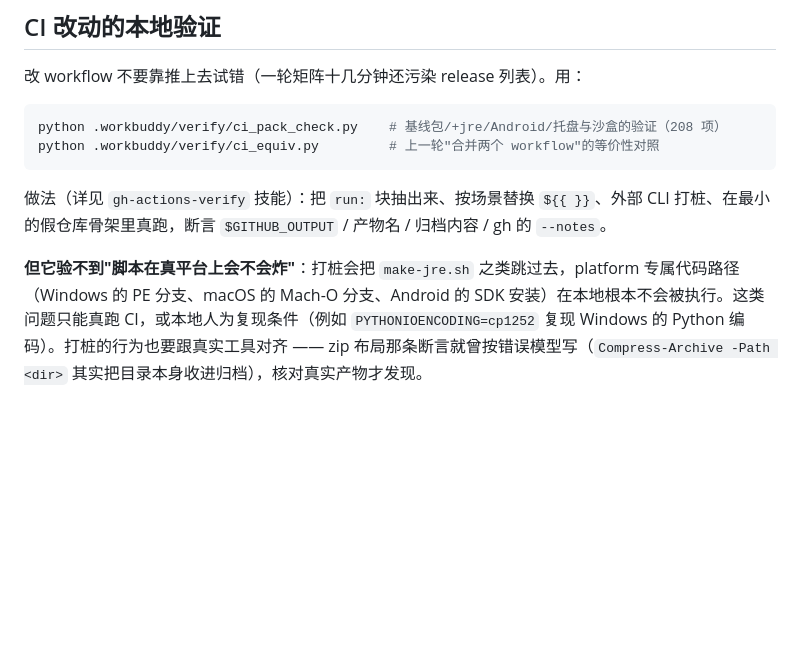
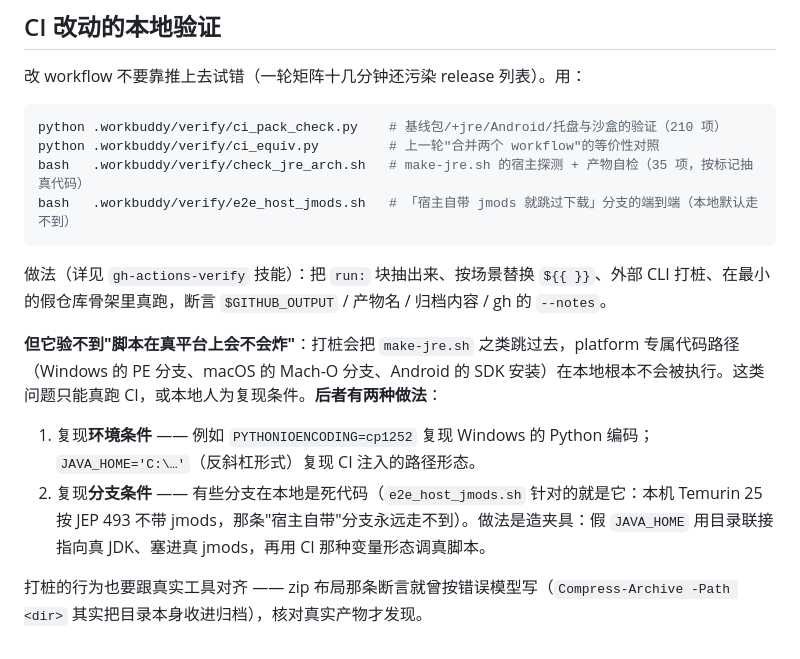
Before and after one commit to 576576/Suwayomi-next, a Markdown page: docs/release.md, the part around the change. Rendered like a GitHub page; blank space fills up the shorter version.

Commit message:
docs: 同步 release.md 的断言数与本地验证脚本清单
- ci_pack_check.py 208 → 210 项
- 补上 check_jre_arch.sh（35 项）与 e2e_host_jmods.sh
- 「本地验不到平台专属路径」那段的两种人工复现手段写清楚：复现**环境条件**
  （PYTHONIOENCODING=cp1252、反斜杠形式的 JAVA_HOME）与复现**分支条件**
  （造夹具让本地死代码分支活起来）

````diff
--- a/docs/release.md
+++ b/docs/release.md
@@ -123,10 +123,17 @@
 改 workflow 不要靠推上去试错（一轮矩阵十几分钟还污染 release 列表）。用：
 
 ```bash
-python .workbuddy/verify/ci_pack_check.py    # 基线包/+jre/Android/托盘与沙盒的验证（208 项）
+python .workbuddy/verify/ci_pack_check.py    # 基线包/+jre/Android/托盘与沙盒的验证（210 项）
 python .workbuddy/verify/ci_equiv.py         # 上一轮"合并两个 workflow"的等价性对照
+bash   .workbuddy/verify/check_jre_arch.sh   # make-jre.sh 的宿主探测 + 产物自检（35 项，按标记抽真代码）
+bash   .workbuddy/verify/e2e_host_jmods.sh   # 「宿主自带 jmods 就跳过下载」分支的端到端（本地默认走不到）
 ```
 
 做法（详见 `gh-actions-verify` 技能）：把 `run:` 块抽出来、按场景替换 `${{ }}`、外部 CLI 打桩、在最小的假仓库骨架里真跑，断言 `$GITHUB_OUTPUT` / 产物名 / 归档内容 / gh 的 `--notes`。
 
-**但它验不到"脚本在真平台上会不会炸"**：打桩会把 `make-jre.sh` 之类跳过去，platform 专属代码路径（Windows 的 PE 分支、macOS 的 Mach-O 分支、Android 的 SDK 安装）在本地根本不会被执行。这类问题只能真跑 CI，或本地人为复现条件（例如 `PYTHONIOENCODING=cp1252` 复现 Windows 的 Python 编码）。打桩的行为也要跟真实工具对齐 —— zip 布局那条断言就曾按错误模型写（`Compress-Archive -Path <dir>` 其实把目录本身收进归档），核对真实产物才发现。
+**但它验不到"脚本在真平台上会不会炸"**：打桩会把 `make-jre.sh` 之类跳过去，platform 专属代码路径（Windows 的 PE 分支、macOS 的 Mach-O 分支、Android 的 SDK 安装）在本地根本不会被执行。这类问题只能真跑 CI，或本地人为复现条件。**后者有两种做法**：
+
+1. 复现**环境条件** —— 例如 `PYTHONIOENCODING=cp1252` 复现 Windows 的 Python 编码；`JAVA_HOME='C:\…'`（反斜杠形式）复现 CI 注入的路径形态。
+2. 复现**分支条件** —— 有些分支在本地是死代码（`e2e_host_jmods.sh` 针对的就是它：本机 Temurin 25 按 JEP 493 不带 jmods，那条"宿主自带"分支永远走不到）。做法是造夹具：假 `JAVA_HOME` 用目录联接指向真 JDK、塞进真 jmods，再用 CI 那种变量形态调真脚本。
+
+打桩的行为也要跟真实工具对齐 —— zip 布局那条断言就曾按错误模型写（`Compress-Archive -Path <dir>` 其实把目录本身收进归档），核对真实产物才发现。
````
